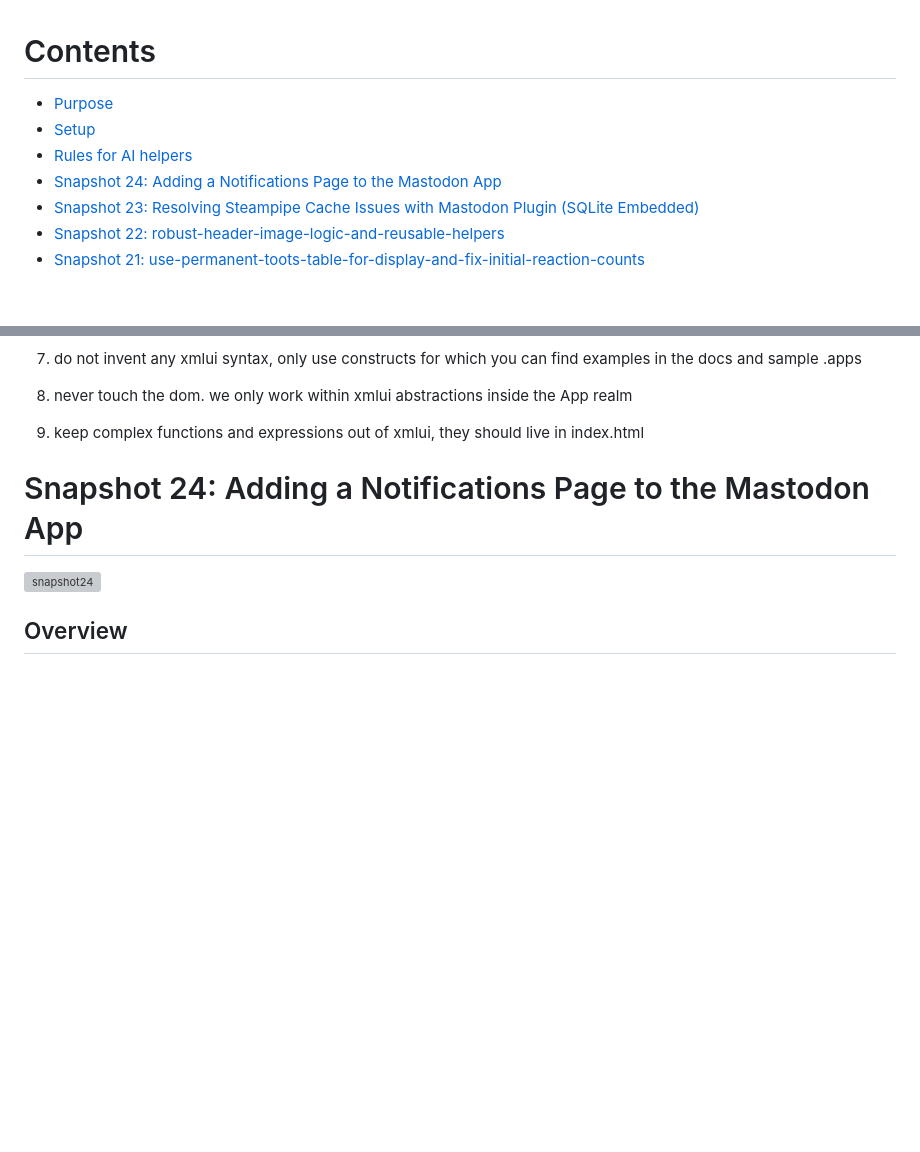
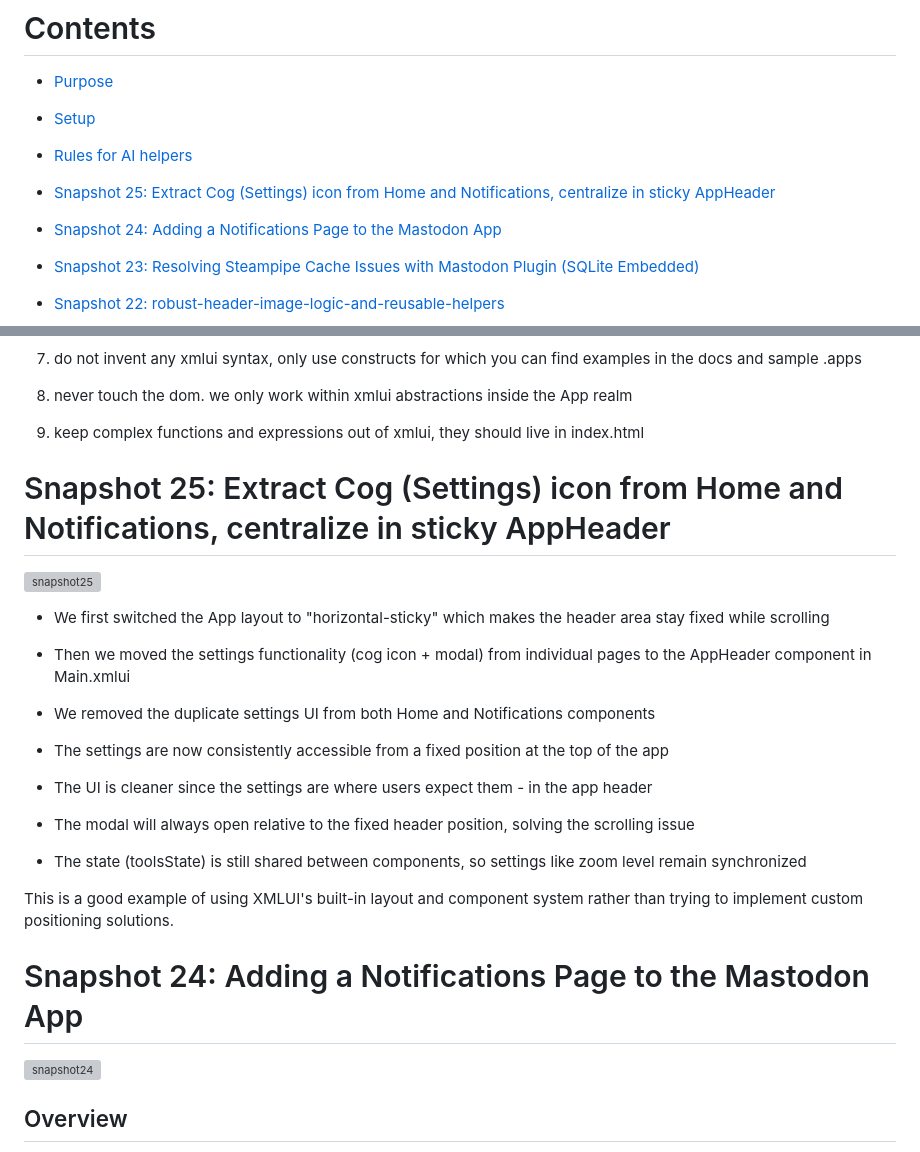
Before and after one commit to JonUdell/xmlui-mastodon, a Markdown page: pages/ProjectLog.md, 2 parts joined by grey strips. Drawn GitHub-style; blank space fills up the shorter version; grey boxes are pictures that could not be loaded.

Commit message:
snapshot25

```diff
--- a/pages/ProjectLog.md
+++ b/pages/ProjectLog.md
@@ -3,6 +3,8 @@
 - [Purpose](#purpose)
 - [Setup](#setup)
 - [Rules for AI helpers](#rules-for-ai-helpers)
+
+- [Snapshot 25: Extract Cog (Settings) icon from Home and Notifications, centralize in sticky AppHeader](#snapshot-25-extract-cog-settings-icon-from-home-and-notifications-centralize-in-sticky-appheader)
 - [Snapshot 24: Adding a Notifications Page to the Mastodon App](#snapshot-24-adding-a-notifications-page-to-the-mastodon-app)
 - [Snapshot 23: Resolving Steampipe Cache Issues with Mastodon Plugin (SQLite Embedded)](#snapshot-23-resolving-steampipe-cache-issues-with-mastodon-plugin-sqlite-embedded)
 - [Snapshot 22: robust-header-image-logic-and-reusable-helpers](#snapshot-22-robust-header-image-logic-and-reusable-helpers)
@@ -104,6 +106,26 @@ The [xmlui tool](https://github.com/jonudell/xmlui-mcp) enables them to read the
 8. never touch the dom. we only work within xmlui abstractions inside the App realm
 
 9. keep complex functions and expressions out of xmlui, they should live in index.html
+
+# Snapshot 25: Extract Cog (Settings) icon from Home and Notifications, centralize in sticky AppHeader
+
+![snapshot25](../resources/snapshot25.png)
+
+- We first switched the App layout to "horizontal-sticky" which makes the header area stay fixed while scrolling
+
+- Then we moved the settings functionality (cog icon + modal) from individual pages to the AppHeader component in Main.xmlui
+
+- We removed the duplicate settings UI from both Home and Notifications components
+
+- The settings are now consistently accessible from a fixed position at the top of the app
+
+- The UI is cleaner since the settings are where users expect them - in the app header
+
+- The modal will always open relative to the fixed header position, solving the scrolling issue
+
+- The state (toolsState) is still shared between components, so settings like zoom level remain synchronized
+
+This is a good example of using XMLUI's built-in layout and component system rather than trying to implement custom positioning solutions.
 
 # Snapshot 24: Adding a Notifications Page to the Mastodon App
 
```
